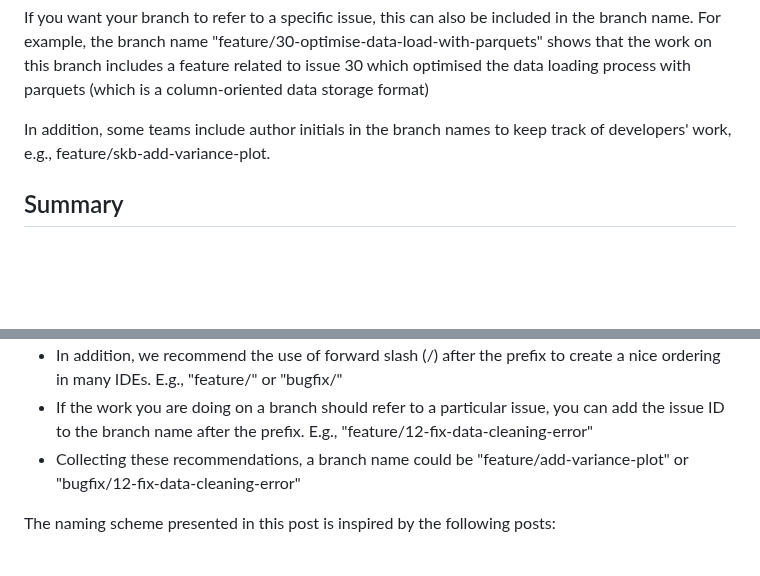
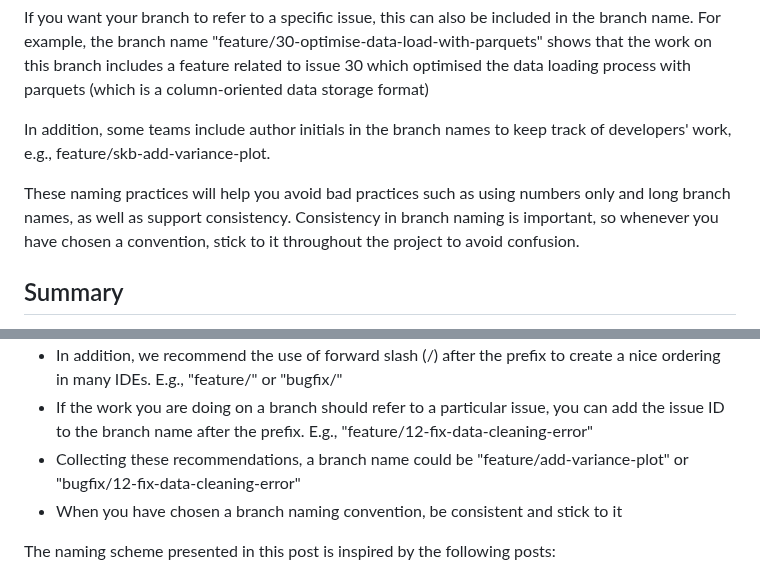
Before and after one commit to seedcase-project/team, a Markdown page: entries/git-workflow-guidelines/branching.md, 2 parts joined by grey strips. GitHub-like rendering; blank space fills up the shorter version.

Commit message:
add point about consistency in branch naming

```diff
--- a/entries/git-workflow-guidelines/branching.md
+++ b/entries/git-workflow-guidelines/branching.md
@@ -58,6 +58,8 @@ If you want your branch to refer to a specific issue, this can also be included
 
 In addition, some teams include author initials in the branch names to keep track of developers' work, e.g., feature/skb-add-variance-plot.
 
+These naming practices will help you avoid bad practices such as using numbers only and long branch names, as well as support consistency. Consistency in branch naming is important, so whenever you have chosen a convention, stick to it throughout the project to avoid confusion.
+
 ## Summary
 
 - By default, a Git repository has one default branch called **main**
@@ -67,6 +69,7 @@ In addition, some teams include author initials in the branch names to keep trac
 - In addition, we recommend the use of forward slash (/) after the prefix to create a nice ordering in many IDEs. E.g., "feature/" or "bugfix/"
 - If the work you are doing on a branch should refer to a particular issue, you can add the issue ID to the branch name after the prefix. E.g., "feature/12-fix-data-cleaning-error"
 - Collecting these recommendations, a branch name could be "feature/add-variance-plot" or "bugfix/12-fix-data-cleaning-error"
+- When you have chosen a branch naming convention, be consistent and stick to it
 
 The naming scheme presented in this post is inspired by the following posts:
 
```
